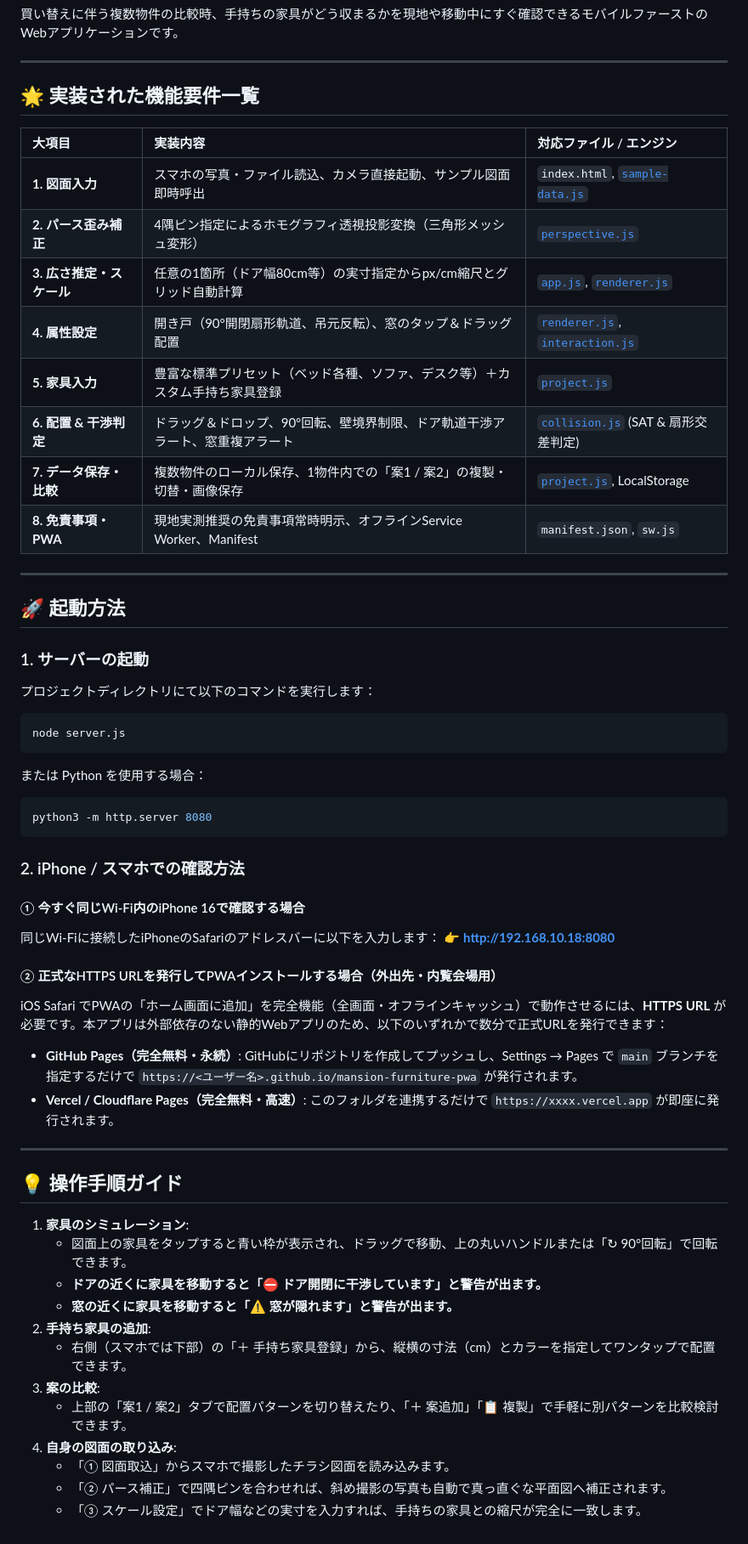
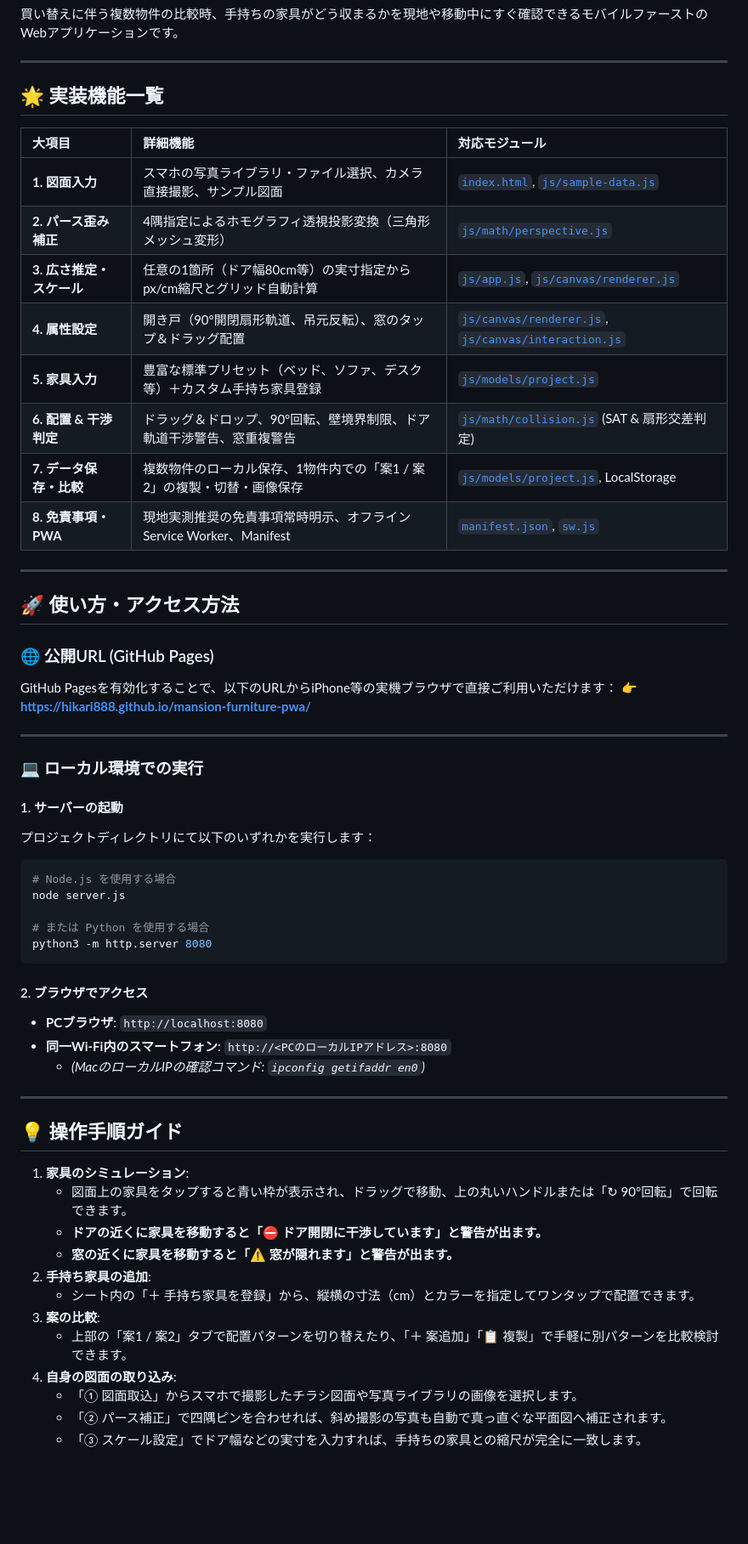
Before and after one commit to Hikari888/mansion-furniture-pwa, a Markdown page: README.md, the part around the change. Shown at 85% size. Drawn GitHub-style; blank space fills up the shorter version.

````diff
--- a/README.md
+++ b/README.md
@@ -5,45 +5,45 @@
 
 ---
 
-## 🌟 実装された機能要件一覧
+## 🌟 実装機能一覧
 
-| 大項目 | 実装内容 | 対応ファイル / エンジン |
+| 大項目 | 詳細機能 | 対応モジュール |
 | :--- | :--- | :--- |
-| **1. 図面入力** | スマホの写真・ファイル読込、カメラ直接起動、サンプル図面即時呼出 | `index.html`, [`sample-data.js`](file:///Users/arakihikari/.gemini/antigravity/scratch/mansion-furniture-pwa/js/sample-data.js) |
-| **2. パース歪み補正** | 4隅ピン指定によるホモグラフィ透視投影変換（三角形メッシュ変形） | [`perspective.js`](file:///Users/arakihikari/.gemini/antigravity/scratch/mansion-furniture-pwa/js/math/perspective.js) |
-| **3. 広さ推定・スケール** | 任意の1箇所（ドア幅80cm等）の実寸指定からpx/cm縮尺とグリッド自動計算 | [`app.js`](file:///Users/arakihikari/.gemini/antigravity/scratch/mansion-furniture-pwa/js/app.js), [`renderer.js`](file:///Users/arakihikari/.gemini/antigravity/scratch/mansion-furniture-pwa/js/canvas/renderer.js) |
-| **4. 属性設定** | 開き戸（90°開閉扇形軌道、吊元反転）、窓のタップ＆ドラッグ配置 | [`renderer.js`](file:///Users/arakihikari/.gemini/antigravity/scratch/mansion-furniture-pwa/js/canvas/renderer.js), [`interaction.js`](file:///Users/arakihikari/.gemini/antigravity/scratch/mansion-furniture-pwa/js/canvas/interaction.js) |
-| **5. 家具入力** | 豊富な標準プリセット（ベッド各種、ソファ、デスク等）＋カスタム手持ち家具登録 | [`project.js`](file:///Users/arakihikari/.gemini/antigravity/scratch/mansion-furniture-pwa/js/models/project.js) |
-| **6. 配置 & 干渉判定** | ドラッグ＆ドロップ、90°回転、壁境界制限、ドア軌道干渉アラート、窓重複アラート | [`collision.js`](file:///Users/arakihikari/.gemini/antigravity/scratch/mansion-furniture-pwa/js/math/collision.js) (SAT & 扇形交差判定) |
-| **7. データ保存・比較** | 複数物件のローカル保存、1物件内での「案1 / 案2」の複製・切替・画像保存 | [`project.js`](file:///Users/arakihikari/.gemini/antigravity/scratch/mansion-furniture-pwa/js/models/project.js), LocalStorage |
-| **8. 免責事項・PWA** | 現地実測推奨の免責事項常時明示、オフラインService Worker、Manifest | `manifest.json`, `sw.js` |
+| **1. 図面入力** | スマホの写真ライブラリ・ファイル選択、カメラ直接撮影、サンプル図面 | [`index.html`](./index.html), [`js/sample-data.js`](./js/sample-data.js) |
+| **2. パース歪み補正** | 4隅指定によるホモグラフィ透視投影変換（三角形メッシュ変形） | [`js/math/perspective.js`](./js/math/perspective.js) |
+| **3. 広さ推定・スケール** | 任意の1箇所（ドア幅80cm等）の実寸指定からpx/cm縮尺とグリッド自動計算 | [`js/app.js`](./js/app.js), [`js/canvas/renderer.js`](./js/canvas/renderer.js) |
+| **4. 属性設定** | 開き戸（90°開閉扇形軌道、吊元反転）、窓のタップ＆ドラッグ配置 | [`js/canvas/renderer.js`](./js/canvas/renderer.js), [`js/canvas/interaction.js`](./js/canvas/interaction.js) |
+| **5. 家具入力** | 豊富な標準プリセット（ベッド、ソファ、デスク等）＋カスタム手持ち家具登録 | [`js/models/project.js`](./js/models/project.js) |
+| **6. 配置 & 干渉判定** | ドラッグ＆ドロップ、90°回転、壁境界制限、ドア軌道干渉警告、窓重複警告 | [`js/math/collision.js`](./js/math/collision.js) (SAT & 扇形交差判定) |
+| **7. データ保存・比較** | 複数物件のローカル保存、1物件内での「案1 / 案2」の複製・切替・画像保存 | [`js/models/project.js`](./js/models/project.js), LocalStorage |
+| **8. 免責事項・PWA** | 現地実測推奨の免責事項常時明示、オフラインService Worker、Manifest | [`manifest.json`](./manifest.json), [`sw.js`](./sw.js) |
 
 ---
 
-## 🚀 起動方法
+## 🚀 使い方・アクセス方法
 
-### 1. サーバーの起動
-プロジェクトディレクトリにて以下のコマンドを実行します：
+### 🌐 公開URL (GitHub Pages)
+GitHub Pagesを有効化することで、以下のURLからiPhone等の実機ブラウザで直接ご利用いただけます：
+👉 **https://hikari888.github.io/mansion-furniture-pwa/**
+
+---
+
+### 💻 ローカル環境での実行
+
+#### 1. サーバーの起動
+プロジェクトディレクトリにて以下のいずれかを実行します：
 ```bash
+# Node.js を使用する場合
 node server.js
-```
-または Python を使用する場合：
-```bash
+
+# または Python を使用する場合
 python3 -m http.server 8080
 ```
 
-### 2. iPhone / スマホでの確認方法
-
-#### ① 今すぐ同じWi-Fi内のiPhone 16で確認する場合
-同じWi-Fiに接続したiPhoneのSafariのアドレスバーに以下を入力します：
-👉 **http://192.168.10.18:8080**
-
-#### ② 正式なHTTPS URLを発行してPWAインストールする場合（外出先・内覧会場用）
-iOS Safari でPWAの「ホーム画面に追加」を完全機能（全画面・オフラインキャッシュ）で動作させるには、**HTTPS URL** が必要です。本アプリは外部依存のない静的Webアプリのため、以下のいずれかで数分で正式URLを発行できます：
-- **GitHub Pages（完全無料・永続）**:
-  GitHubにリポジトリを作成してプッシュし、Settings → Pages で `main` ブランチを指定するだけで `https://<ユーザー名>.github.io/mansion-furniture-pwa` が発行されます。
-- **Vercel / Cloudflare Pages（完全無料・高速）**:
-  このフォルダを連携するだけで `https://xxxx.vercel.app` が即座に発行されます。
+#### 2. ブラウザでアクセス
+- **PCブラウザ**: `http://localhost:8080`
+- **同一Wi-Fi内のスマートフォン**: `http://<PCのローカルIPアドレス>:8080`
+  - *(MacのローカルIPの確認コマンド: `ipconfig getifaddr en0`)*
 
 ---
 
@@ -54,10 +54,10 @@ iOS Safari でPWAの「ホーム画面に追加」を完全機能（全画面・
    - **ドアの近くに家具を移動すると「⛔ ドア開閉に干渉しています」と警告が出ます。**
    - **窓の近くに家具を移動すると「⚠️ 窓が隠れます」と警告が出ます。**
 2. **手持ち家具の追加**:
-   - 右側（スマホでは下部）の「＋ 手持ち家具登録」から、縦横の寸法（cm）とカラーを指定してワンタップで配置できます。
+   - シート内の「＋ 手持ち家具を登録」から、縦横の寸法（cm）とカラーを指定してワンタップで配置できます。
 3. **案の比較**:
    - 上部の「案1 / 案2」タブで配置パターンを切り替えたり、「＋ 案追加」「📋 複製」で手軽に別パターンを比較検討できます。
 4. **自身の図面の取り込み**:
-   - 「① 図面取込」からスマホで撮影したチラシ図面を読み込みます。
+   - 「① 図面取込」からスマホで撮影したチラシ図面や写真ライブラリの画像を選択します。
    - 「② パース補正」で四隅ピンを合わせれば、斜め撮影の写真も自動で真っ直ぐな平面図へ補正されます。
    - 「③ スケール設定」でドア幅などの実寸を入力すれば、手持ちの家具との縮尺が完全に一致します。
````
